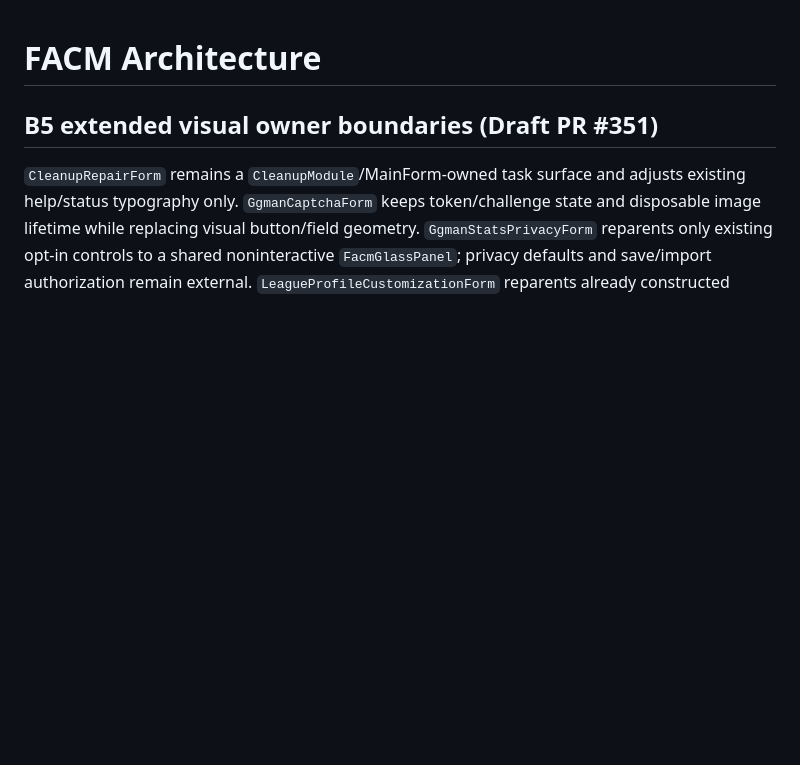
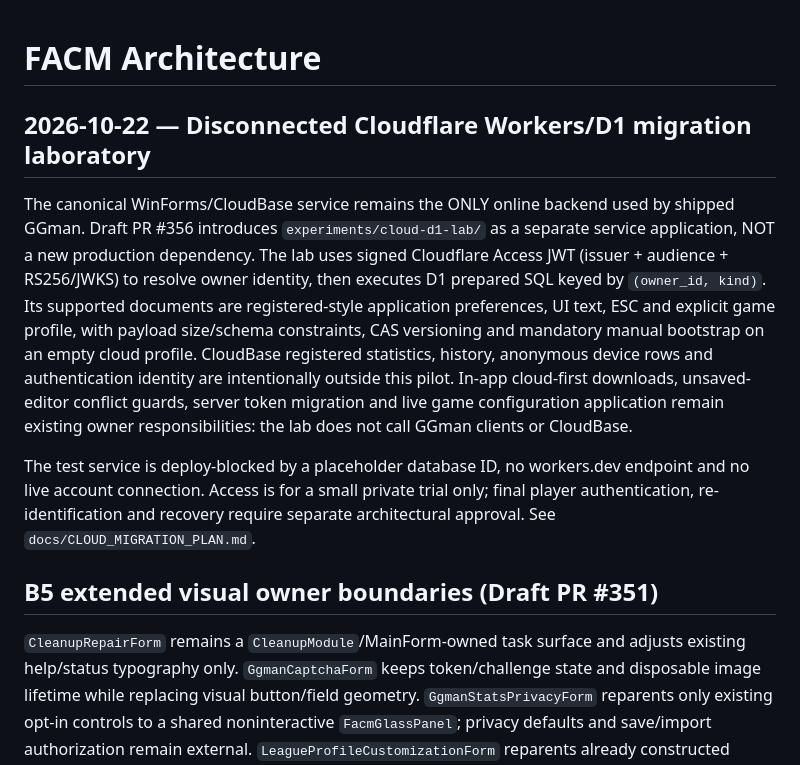
Before and after one commit to xianyumht-cmd/facm, a Markdown page: docs/ARCHITECTURE.md, the part around the change. Drawn GitHub-style; blank space fills up the shorter version.

Commit message:
docs(cloud): maintain backup-first state and isolated migration acceptance

```diff
--- a/docs/ARCHITECTURE.md
+++ b/docs/ARCHITECTURE.md
@@ -1,4 +1,11 @@
 # FACM Architecture
+
+## 2026-10-22 — Disconnected Cloudflare Workers/D1 migration laboratory
+
+The canonical WinForms/CloudBase service remains the ONLY online backend used by shipped GGman. Draft PR #356 introduces `experiments/cloud-d1-lab/` as a separate service application, NOT a new production dependency. The lab uses signed Cloudflare Access JWT (issuer + audience + RS256/JWKS) to resolve owner identity, then executes D1 prepared SQL keyed by `(owner_id, kind)`. Its supported documents are registered-style application preferences, UI text, ESC and explicit game profile, with payload size/schema constraints, CAS versioning and mandatory manual bootstrap on an empty cloud profile. CloudBase registered statistics, history, anonymous device rows and authentication identity are intentionally outside this pilot. In-app cloud-first downloads, unsaved-editor conflict guards, server token migration and live game configuration application remain existing owner responsibilities: the lab does not call GGman clients or CloudBase.
+
+The test service is deploy-blocked by a placeholder database ID, no workers.dev endpoint and no live account connection. Access is for a small private trial only; final player authentication, re-identification and recovery require separate architectural approval. See `docs/CLOUD_MIGRATION_PLAN.md`.
+
 
 ## B5 extended visual owner boundaries (Draft PR #351)
 
```
